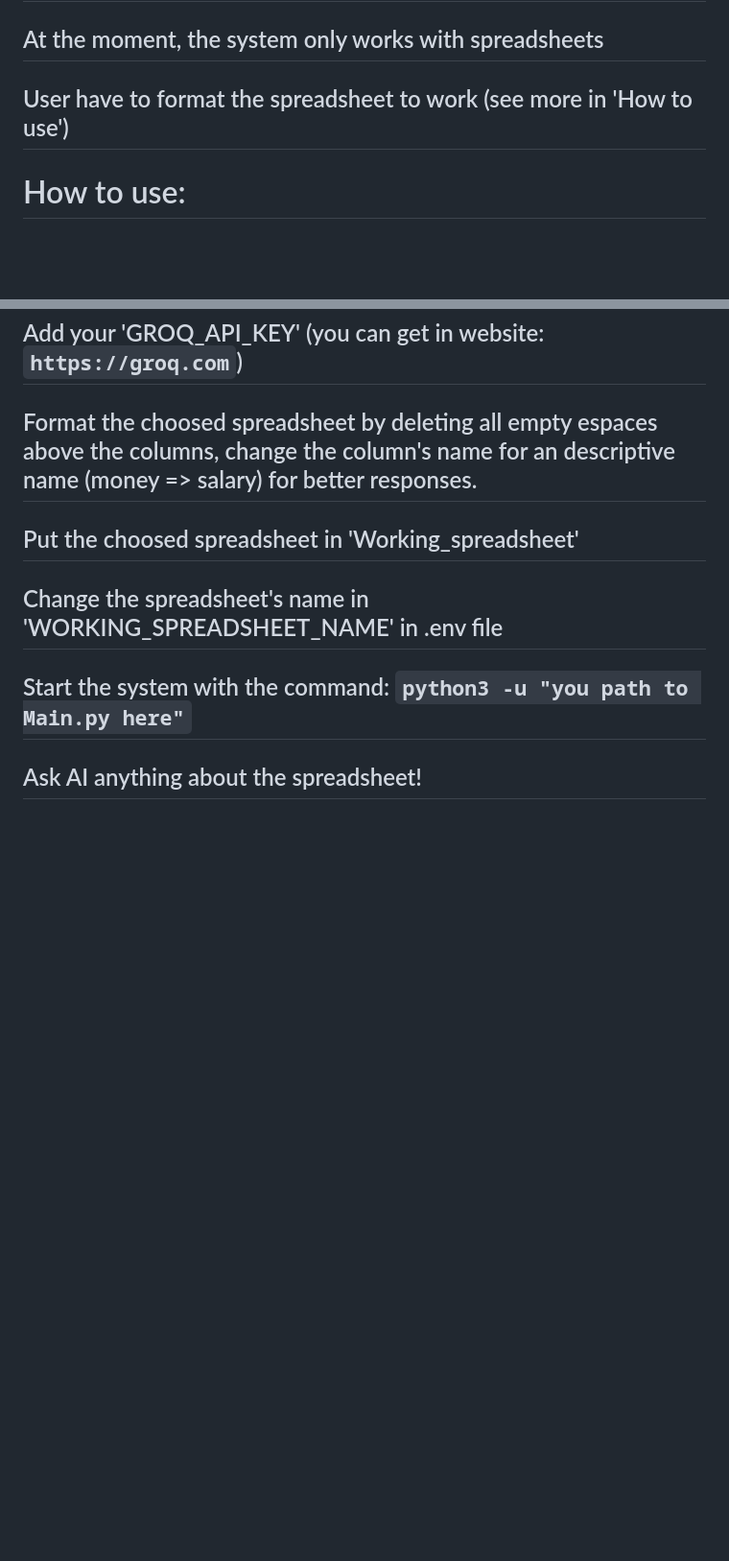
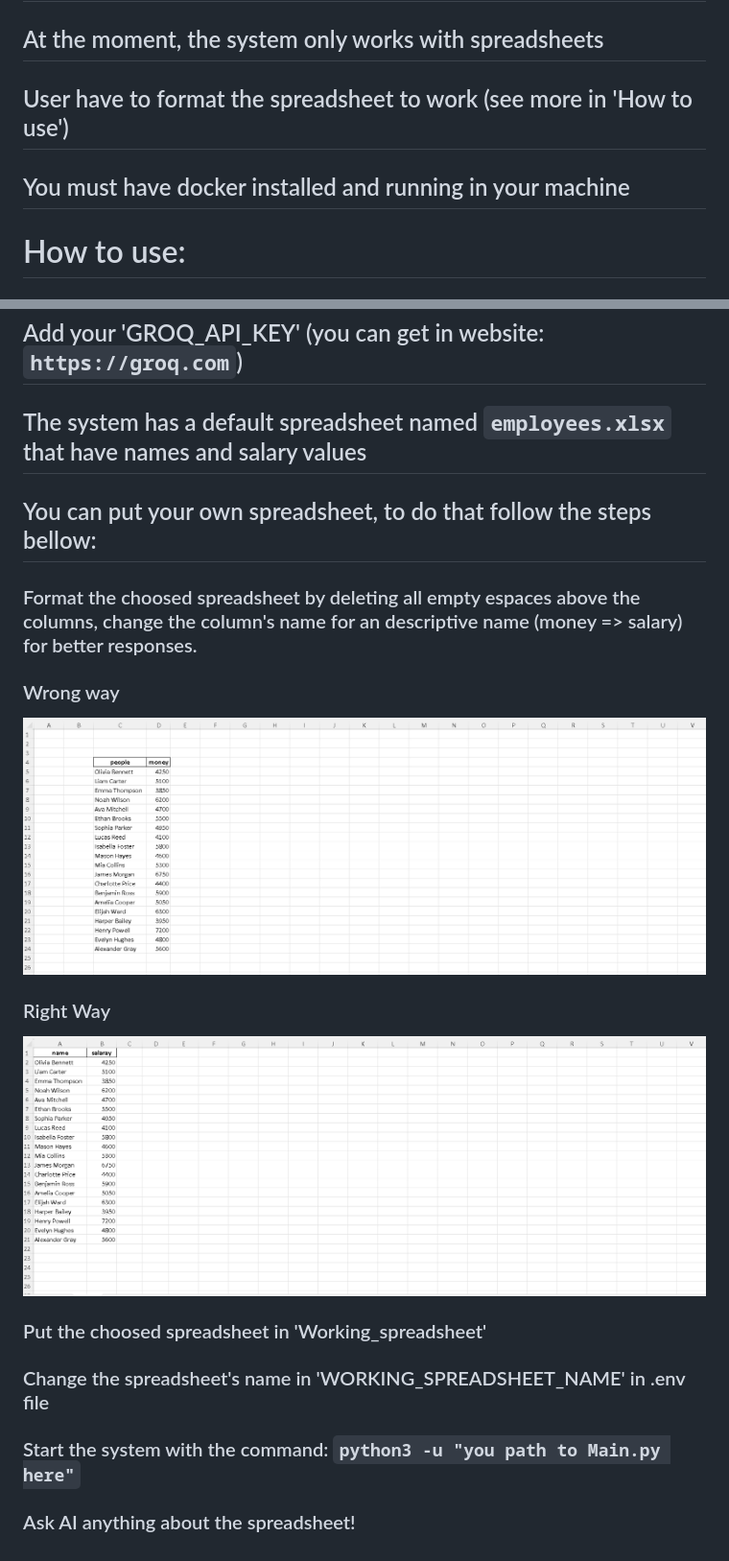
Before and after one commit to Henrique15-hub/spreadsheet_ai_project, a Markdown page: README.md, 2 parts joined by grey strips. Shown at 96% size. Drawn GitHub-style; pictures changed too: docs/images/right_way.png (added), docs/images/wrong_way.png (added); blank space fills up the shorter version.

Commit message:
Update readme: adding some useful infos

```diff
--- a/README.md
+++ b/README.md
@@ -30,6 +30,8 @@
 
 ## User have to format the spreadsheet to work (see more in 'How to use')
 
+## You must have docker installed and running in your machine
+
 # How to use:
 
 ## Clone this repository
@@ -41,12 +43,24 @@
 
 ## Add your 'GROQ_API_KEY' (you can get in website: `https://groq.com`)
 
-## Format the choosed spreadsheet by deleting all empty espaces above the columns, change the column's name for an descriptive name (money => salary) for better responses.
+## The system has a default spreadsheet named `employees.xlsx` that have names and salary values
 
-## Put the choosed spreadsheet in 'Working_spreadsheet'
+## You can put your own spreadsheet, to do that follow the steps bellow:
+### Format the choosed spreadsheet by deleting all empty espaces above the columns, change the column's name for an descriptive name (money => salary) for better responses.
 
-## Change the spreadsheet's name in 'WORKING_SPREADSHEET_NAME' in .env file
+### Wrong way
 
-## Start the system with the command: `python3 -u "you path to Main.py here"`
+![Wrong_way](docs/images/wrong_way.png)
 
-## Ask AI anything about the spreadsheet!
+
+### Right Way
+
+![Right_way](docs/images/right_way.png)
+
+### Put the choosed spreadsheet in 'Working_spreadsheet'
+
+### Change the spreadsheet's name in 'WORKING_SPREADSHEET_NAME' in .env file
+
+### Start the system with the command: `python3 -u "you path to Main.py here"`
+
+### Ask AI anything about the spreadsheet!
```
